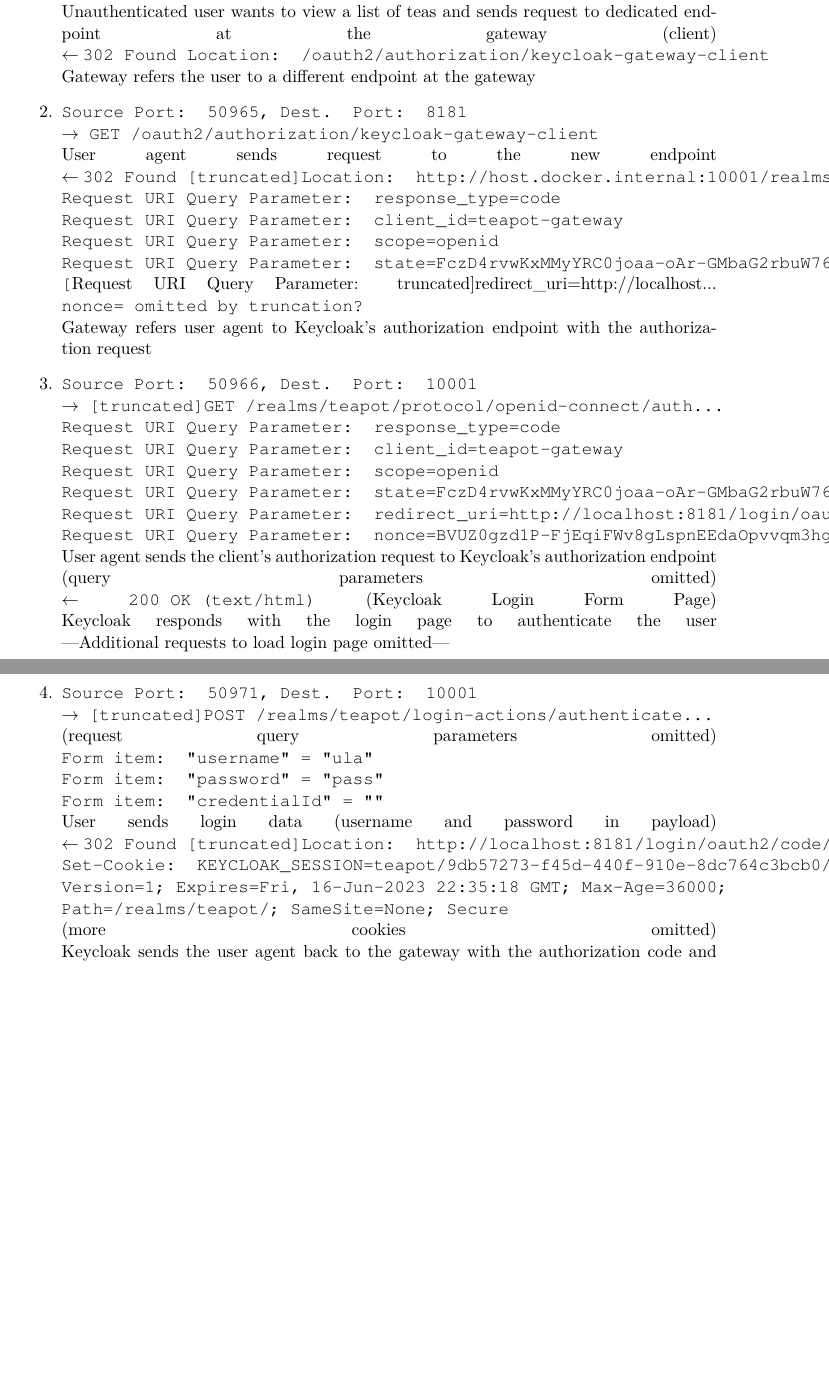
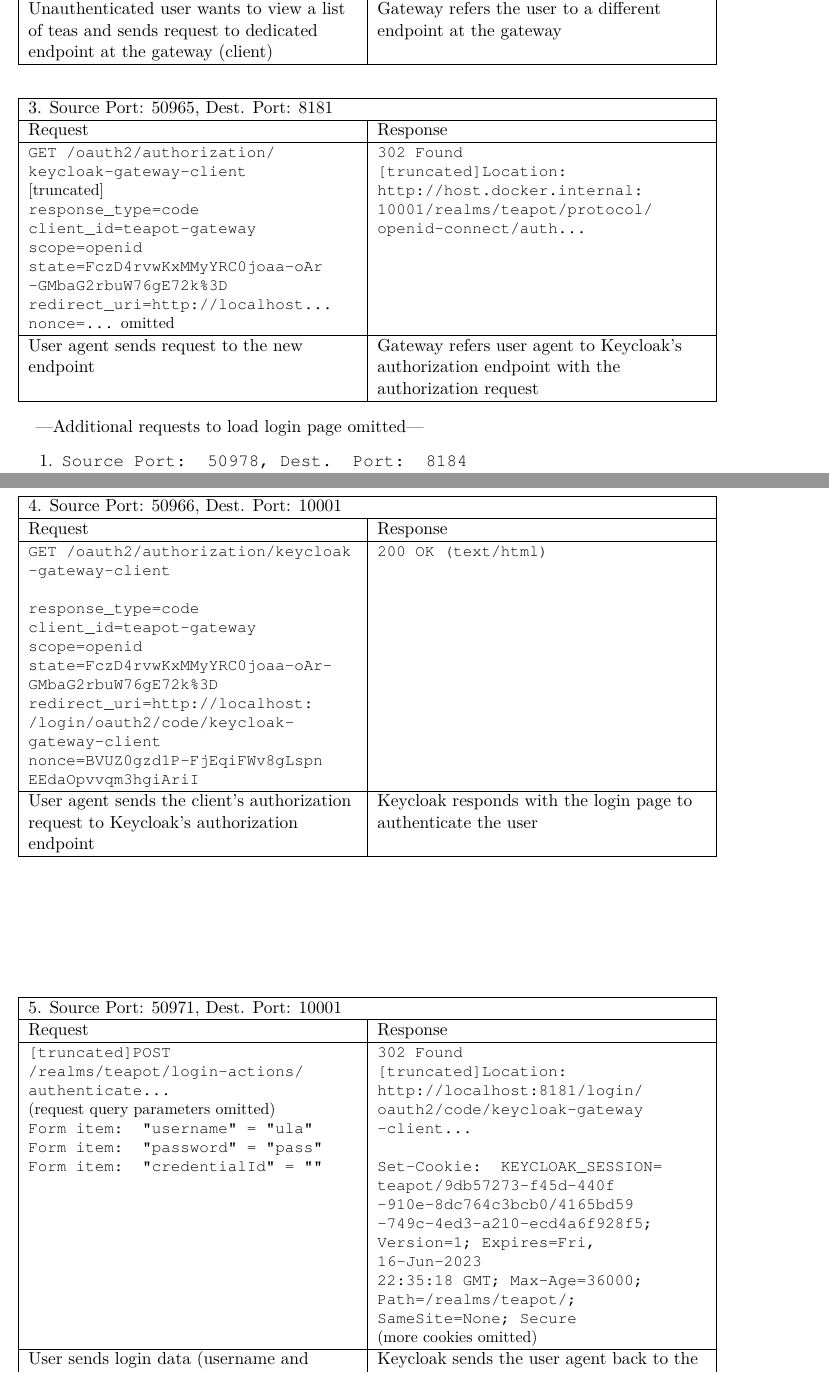
Before and after one commit to UlaRauch/BA2, a LaTeX thesis (BA2_werkstatt/ba2_oauth-client-position_rauch.tex): two parts of pages 55 and 56 of 57 before the commit and two parts of pages 55 and 56 of 59 after it, joined at a grey line, cut so that both start at the same text, the shorter picture padded with empty space. Compiled offline with pdfLaTeX.

Commit message:
appendix wip

```diff
--- a/BA2_werkstatt/ba2_oauth-client-position_rauch.tex
+++ b/BA2_werkstatt/ba2_oauth-client-position_rauch.tex
@@ -1267,53 +1270,135 @@
     \end{tabularx}
 \end{table}
 
-\begin{enumerate}
-\item
-\texttt{Source Port: 50965, Dest. Port: 8181
-\linebreak $\rightarrow$ GET http://localhost:8181/listteas}
-\linebreak Unauthenticated user wants to view a list of teas and sends request to dedicated endpoint at the gateway (client)
+\begin{table}[htbp]
+    \centering
+	\begin{tabularx}{\textwidth} {|  >{\raggedright\arraybackslash}X  |   >{\raggedright\arraybackslash}X |}
+		\hline
+		\multicolumn{2}{| >{\raggedright\arraybackslash}X  |}{2. Source Port: 50965, Dest. Port: 8181} \\
+        \hline
+        Request & Response \\
+        \hline
+        \small
+        \texttt{GET http://localhost:8181/listteas}
+        &
+        \small
+        \texttt{302 Found Location: /oauth2/authorization/\linebreak keycloak-gateway-client} \\
+        \hline
+        Unauthenticated user wants to view a list of teas and sends request to dedicated endpoint at the gateway (client)
+        &
+        Gateway refers the user to a different endpoint at the gateway
+         \\
+        \hline
+    \end{tabularx}
+\end{table}
+
+\begin{table}[htbp]
+    \centering
+	\begin{tabularx}{\textwidth} {|  >{\raggedright\arraybackslash}X  |   >{\raggedright\arraybackslash}X |}
+		\hline
+		\multicolumn{2}{| >{\raggedright\arraybackslash}X  |}{3. Source Port: 50965, Dest. Port: 8181} \\
+        \hline
+        Request & Response \\
+        \hline
+        \small
+        \texttt{GET /oauth2/authorization/
+        \linebreak keycloak-gateway-client}
         \linebreak
-$\leftarrow$ \texttt{302 Found Location: /oauth2/authorization/keycloak-gateway-client}
-\linebreak Gateway refers the user to a different endpoint at the gateway
-
-\item
-\texttt{Source Port: 50965, Dest. Port: 8181
-\linebreak $\rightarrow$ GET /oauth2/authorization/keycloak-gateway-client}
-\linebreak User agent sends request to the new endpoint
+        {[truncated]}
+      	\linebreak \texttt{response\_type=code}
+		\linebreak \texttt{client\_id=teapot-gateway}
+		\linebreak \texttt{scope=openid}
+		\linebreak \texttt{state=FczD4rvwKxMMyYRC0joaa-oAr
+		\linebreak -GMbaG2rbuW76gE72k\%3D}
+		\linebreak \texttt{redirect\_uri=http://localhost...}
+		\linebreak \texttt{nonce=...} omitted
+        &
+        \small
+        \texttt{302 Found
+        \linebreak {[truncated]}Location:
+        \linebreak http://host.docker.internal:
+        \linebreak 10001/realms/teapot/protocol/
+        \linebreak openid-connect/auth...} \\
+        \hline
+        User agent sends request to the new endpoint
+        &
+        Gateway refers user agent to Keycloak's authorization endpoint with the authorization request \\
+        \hline
+    \end{tabularx}
+\end{table}
+
+
+\begin{table}[htbp]
+    \centering
+	\begin{tabularx}{\textwidth} {|  >{\raggedright\arraybackslash}X  |   >{\raggedright\arraybackslash}X |}
+		\hline
+		\multicolumn{2}{| >{\raggedright\arraybackslash}X  |}{4. Source Port: 50966, Dest. Port: 10001} \\
+        \hline
+        Request & Response \\
+        \hline
+        \small
+        \texttt{GET /oauth2/authorization/keycloak
+        \linebreak -gateway-client}
         \linebreak
-$\leftarrow$ \texttt{302 Found  [truncated]Location: http://host.docker.internal:10001/realms/teapot/protocol/openid-connect/auth...}
-\linebreak \texttt{Request URI Query Parameter: response\_type=code}
-\linebreak \texttt{Request URI Query Parameter: client\_id=teapot-gateway}
-\linebreak \texttt{Request URI Query Parameter: scope=openid}
-\linebreak \texttt{Request URI Query Parameter: state=FczD4rvwKxMMyYRC0joaa-oAr-GMbaG2rbuW76gE72k\%3D}
-\linebreak \texttt[Request URI Query Parameter: truncated]{redirect\_uri=http://localhost...}
-\linebreak \texttt{nonce= omitted by truncation?}
-\linebreak Gateway refers user agent to Keycloak's authorization endpoint with the authorization request
-
-\item
-\texttt{Source Port: 50966, Dest. Port: 10001
-\linebreak $\rightarrow$ [truncated]GET /realms/teapot/protocol/openid-connect/auth...}
-\linebreak \texttt{Request URI Query Parameter: response\_type=code}
-\linebreak \texttt{Request URI Query Parameter: client\_id=teapot-gateway}
-\linebreak \texttt{Request URI Query Parameter: scope=openid}
-\linebreak \texttt{Request URI Query Parameter: state=FczD4rvwKxMMyYRC0joaa-oAr-GMbaG2rbuW76gE72k\%3D}
-\linebreak \texttt{Request URI Query Parameter: redirect\_uri=http://localhost:8181/login/oauth2/code/keycloak-gateway-client}
-\linebreak \texttt{Request URI Query Parameter: nonce=BVUZ0gzd1P-FjEqiFWv8gLspnEEdaOpvvqm3hgiAriI}
-\linebreak User agent sends the client's authorization request to Keycloak's authorization endpoint (query parameters omitted)
-\linebreak
-$\leftarrow$ \texttt{200 OK  (text/html)} (Keycloak Login Form Page)
-\linebreak Keycloak responds with the login page to authenticate the user
-\linebreak ---Additional requests to load login page omitted---
-
-\item
-\texttt{Source Port: 50971, Dest. Port: 10001
-\linebreak $\rightarrow$ [truncated]POST /realms/teapot/login-actions/authenticate...}
+        \linebreak \texttt{response\_type=code}
+		\linebreak \texttt{client\_id=teapot-gateway}
+		\linebreak \texttt{scope=openid}
+		\linebreak \texttt{state=FczD4rvwKxMMyYRC0joaa-oAr-
+		\linebreak GMbaG2rbuW76gE72k\%3D}
+		\linebreak \texttt{redirect\_uri=http://localhost:
+		\linebreak /login/oauth2/code/keycloak-
+		\linebreak gateway-client}
+		\linebreak \texttt{nonce=BVUZ0gzd1P-FjEqiFWv8gLspn
+		\linebreak EEdaOpvvqm3hgiAriI}
+        &
+        \small
+        \texttt{200 OK  (text/html)} \\
+        \hline
+        User agent sends the client's authorization request to Keycloak's authorization endpoint
+        &
+        Keycloak responds with the login page to authenticate the user \\
+        \hline
+    \end{tabularx}
+\end{table}
+
+---Additional requests to load login page omitted---
+
+\begin{table}[htbp]
+    \centering
+	\begin{tabularx}{\textwidth} {|  >{\raggedright\arraybackslash}X  |   >{\raggedright\arraybackslash}X |}
+		\hline
+		\multicolumn{2}{| >{\raggedright\arraybackslash}X  |}{5. Source Port: 50971, Dest. Port: 10001} \\
+        \hline
+        Request & Response \\
+        \hline
+        \small
+        \texttt{{[truncated]}POST /realms/teapot/login-actions/
+        \linebreak authenticate...}
         \linebreak (request query parameters omitted)
 		\linebreak \texttt{Form item: "username" = "ula"}
 		\linebreak \texttt{Form item: "password" = "pass"}
 		\linebreak \texttt{Form item: "credentialId" = ""}
-\linebreak User sends login data (username and password in payload)
+        &
+        \small
+        \texttt{302 Found
+        \linebreak {[truncated]}Location:
+        \linebreak http://localhost:8181/login/
+        \linebreak oauth2/code/keycloak-gateway
+        \linebreak -client...}
 		\linebreak
-$\leftarrow$ \texttt{302 Found  [truncated]Location: http://localhost:8181/login/oauth2/code/keycloak-gateway-client...}
-\linebreak \texttt{Set-Cookie: KEYCLOAK\_SESSION=teapot/9db57273-f45d-440f-910e-8dc764c3bcb0/4165bd59-749c-4ed3-a210-ecd4a6f928f5; Version=1; Expires=Fri, 16-Jun-2023 22:35:18 GMT; Max-Age=36000; Path=/realms/teapot/; SameSite=None; Secure}
-\linebreak (more cookies omitted)
+        \linebreak \texttt{Set-Cookie: KEYCLOAK\_SESSION=
+        \linebreak teapot/9db57273-f45d-440f
+        \linebreak -910e-8dc764c3bcb0/4165bd59
+        \linebreak -749c-4ed3-a210-ecd4a6f928f5;
+        \linebreak Version=1; Expires=Fri, 16-Jun-2023
+        \linebreak 22:35:18 GMT; Max-Age=36000;
+        \linebreak Path=/realms/teapot/;
+        \linebreak SameSite=None; Secure}
+		\linebreak (more cookies omitted) \\
+        \hline
+        User sends login data (username and password in payload)
+        &
+        Keycloak sends the user agent back to the gateway with the authorization code and state parameters (see below for full list of parameters) \\
+        \hline
+    \end{tabularx}
+\end{table}
@@ -1319,0 +1413 @@
+		6. Source Port: 50965, Dest. Port: 8181 \\
@@ -1320,2 +1420 @@
         \linebreak
-Keycloak sends the user agent back to the gateway with the authorization code and state parameters (see below for full list of parameters)
@@ -1328,0 +1442 @@
+		\multicolumn{2}{| >{\raggedright\arraybackslash}X  |}{7. Source Port: 50976, Dest. Port 10001} \\
@@ -1341,0 +1462 @@
+		\linebreak "http://localhost:8181/login/oauth2/
@@ -1356,0 +1491 @@
+		\multicolumn{2}{| >{\raggedright\arraybackslash}X  |}{8. Source Port: 50977, Dest. Port: 10001} \\
@@ -1356,0 +1514 @@
+		\multicolumn{2}{| >{\raggedright\arraybackslash}X  |}{9. Source Port: 50976, Dest. Port: 10001} \\
@@ -1382,0 +1541 @@
+		10. Source Port: 8181, Dest. Port: 50965 \\
@@ -1382,0 +1560 @@
+		11. Source Port: 50965, Dest. Port: 8181 \\
@@ -1382,0 +1598 @@
+		\multicolumn{2}{| >{\raggedright\arraybackslash}X  |}{12. Source Port: 50978, Dest. Port: 8184} \\
@@ -1383,3 +1615,4 @@
+\begin{enumerate}
 
 \item
 \texttt{Source Port: 50978, Dest. Port: 8184
```
Also changed, not shown: BA2_werkstatt/ba2_oauth-client-position_rauch.pdf, BA2_werkstatt/ba2_oauth-client-position_rauch.tex (251 more changed lines). Lines whose indentation alone changed are shown as unchanged.
